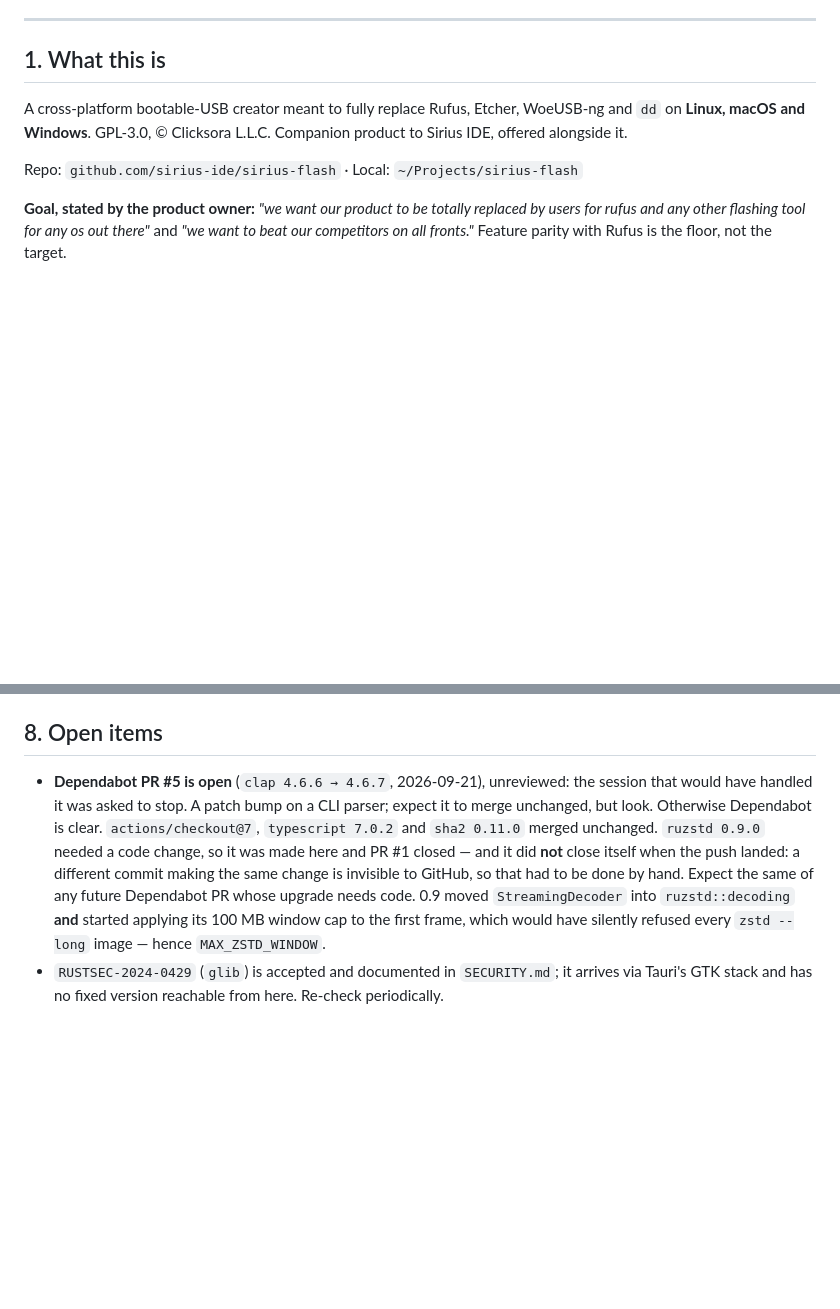
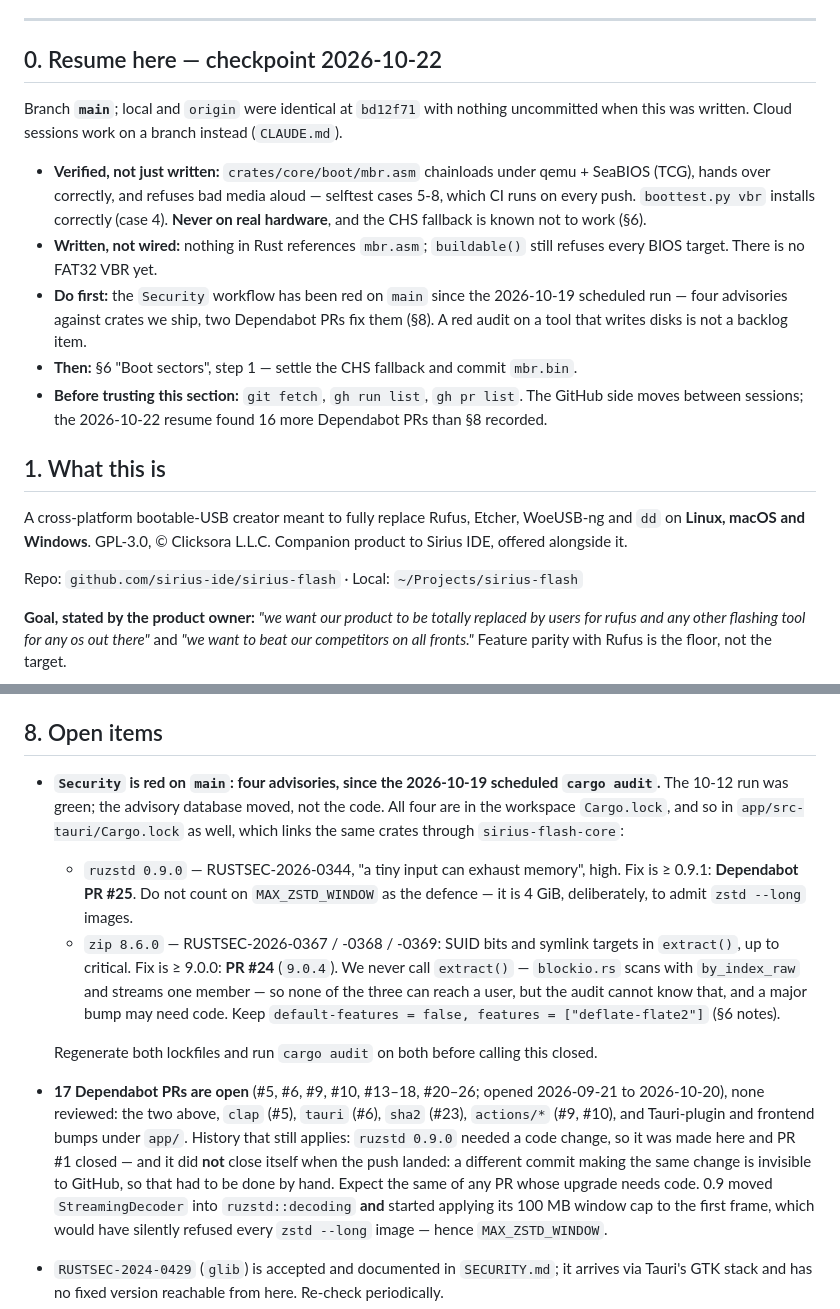
Before and after one commit to sirius-ide/sirius-flash, a Markdown page: PROJECT-STATE.md, 2 parts joined by grey strips. Rendered like a GitHub page; blank space fills up the shorter version.

Commit message:
docs(state): checkpoint — resume block, Security red on main, Dependabot backlog
Three weeks passed between the boot-sector session and this resume, and the
state doc's GitHub-side facts had gone stale: it recorded one open Dependabot
PR where there were seventeen, and said nothing of the Security workflow,
red on main since the 2026-10-19 scheduled audit over four advisories
(ruzstd RUSTSEC-2026-0344; zip -0367/-0368/-0369). PRs #25 and #24 carry the
fixes; zip is a major bump and may need code, and both lockfiles must be
regenerated before it is closed.

PROJECT-STATE now opens with a dated section 0: branch, what is verified
(the MBR boots and hands over correctly under qemu, never on real hardware)
versus only written (nothing in Rust references it), what to do first (clear
the audit), then the next boot-sector step, and the instruction to re-check
GitHub before trusting any of it. CLAUDE.md's pre-push list gains the boot
selftest for changes under scripts/boot, scripts/boottest.py or
crates/core/boot.

```diff
--- a/PROJECT-STATE.md
+++ b/PROJECT-STATE.md
@@ -9,6 +9,25 @@ names the commit *before* the one containing it, and this one had drifted five
 commits before anyone noticed.
 
 ---
+
+## 0. Resume here — checkpoint 2026-10-22
+
+Branch **`main`**; local and `origin` were identical at `bd12f71` with nothing uncommitted
+when this was written. Cloud sessions work on a branch instead (`CLAUDE.md`).
+
+- **Verified, not just written:** `crates/core/boot/mbr.asm` chainloads under qemu +
+  SeaBIOS (TCG), hands over correctly, and refuses bad media aloud — selftest cases 5-8,
+  which CI runs on every push. `boottest.py vbr` installs correctly (case 4). **Never on
+  real hardware**, and the CHS fallback is known not to work (§6).
+- **Written, not wired:** nothing in Rust references `mbr.asm`; `buildable()` still refuses
+  every BIOS target. There is no FAT32 VBR yet.
+- **Do first:** the `Security` workflow has been red on `main` since the 2026-10-19
+  scheduled run — four advisories against crates we ship, two Dependabot PRs fix them
+  (§8). A red audit on a tool that writes disks is not a backlog item.
+- **Then:** §6 "Boot sectors", step 1 — settle the CHS fallback and commit `mbr.bin`.
+- **Before trusting this section:** `git fetch`, `gh run list`, `gh pr list`. The GitHub
+  side moves between sessions; the 2026-10-22 resume found 16 more Dependabot PRs than §8
+  recorded.
 
 ## 1. What this is
 
@@ -483,16 +502,29 @@ support · bad-block check.
 
 ## 8. Open items
 
-- **Dependabot PR #5 is open** (`clap 4.6.6 → 4.6.7`, 2026-09-21), unreviewed: the session
-  that would have handled it was asked to stop. A patch bump on a CLI parser; expect it to
-  merge unchanged, but look. Otherwise Dependabot is clear. `actions/checkout@7`, `typescript 7.0.2`
-  and `sha2 0.11.0` merged unchanged. `ruzstd 0.9.0` needed a code change, so it was made
-  here and PR #1 closed — and it did **not** close itself when the push landed: a different
-  commit making the same change is invisible to GitHub, so that had to be done by hand.
-  Expect the same of any future Dependabot PR whose upgrade needs code. 0.9 moved
-  `StreamingDecoder` into `ruzstd::decoding` **and** started applying its 100 MB window
-  cap to the first frame, which would have silently refused every `zstd --long` image —
-  hence `MAX_ZSTD_WINDOW`.
+- **`Security` is red on `main`: four advisories, since the 2026-10-19 scheduled
+  `cargo audit`.** The 10-12 run was green; the advisory database moved, not the code. All
+  four are in the workspace `Cargo.lock`, and so in `app/src-tauri/Cargo.lock` as well,
+  which links the same crates through `sirius-flash-core`:
+  - `ruzstd 0.9.0` — RUSTSEC-2026-0344, "a tiny input can exhaust memory", high. Fix is
+    ≥ 0.9.1: **Dependabot PR #25**. Do not count on `MAX_ZSTD_WINDOW` as the defence — it
+    is 4 GiB, deliberately, to admit `zstd --long` images.
+  - `zip 8.6.0` — RUSTSEC-2026-0367 / -0368 / -0369: SUID bits and symlink targets in
+    `extract()`, up to critical. Fix is ≥ 9.0.0: **PR #24** (`9.0.4`). We never call
+    `extract()` — `blockio.rs` scans with `by_index_raw` and streams one member — so none
+    of the three can reach a user, but the audit cannot know that, and a major bump may
+    need code. Keep `default-features = false, features = ["deflate-flate2"]` (§6 notes).
+
+  Regenerate both lockfiles and run `cargo audit` on both before calling this closed.
+- **17 Dependabot PRs are open** (#5, #6, #9, #10, #13–18, #20–26; opened 2026-09-21 to
+  2026-10-20), none reviewed: the two above, `clap` (#5), `tauri` (#6), `sha2` (#23),
+  `actions/*` (#9, #10), and Tauri-plugin and frontend bumps under `app/`. History that
+  still applies: `ruzstd 0.9.0` needed a code change, so it was made here and PR #1
+  closed — and it did **not** close itself when the push landed: a different commit making
+  the same change is invisible to GitHub, so that had to be done by hand. Expect the same
+  of any PR whose upgrade needs code. 0.9 moved `StreamingDecoder` into `ruzstd::decoding`
+  **and** started applying its 100 MB window cap to the first frame, which would have
+  silently refused every `zstd --long` image — hence `MAX_ZSTD_WINDOW`.
 - `RUSTSEC-2024-0429` (`glib`) is accepted and documented in `SECURITY.md`; it arrives via
   Tauri's GTK stack and has no fixed version reachable from here. Re-check periodically.
 - **The Tauri app was invisible to CI, and that had already cost something.** It is
```
Also changed, not shown: other parts of PROJECT-STATE.md (+1 -1 lines), CLAUDE.md (+4 -0 lines).
